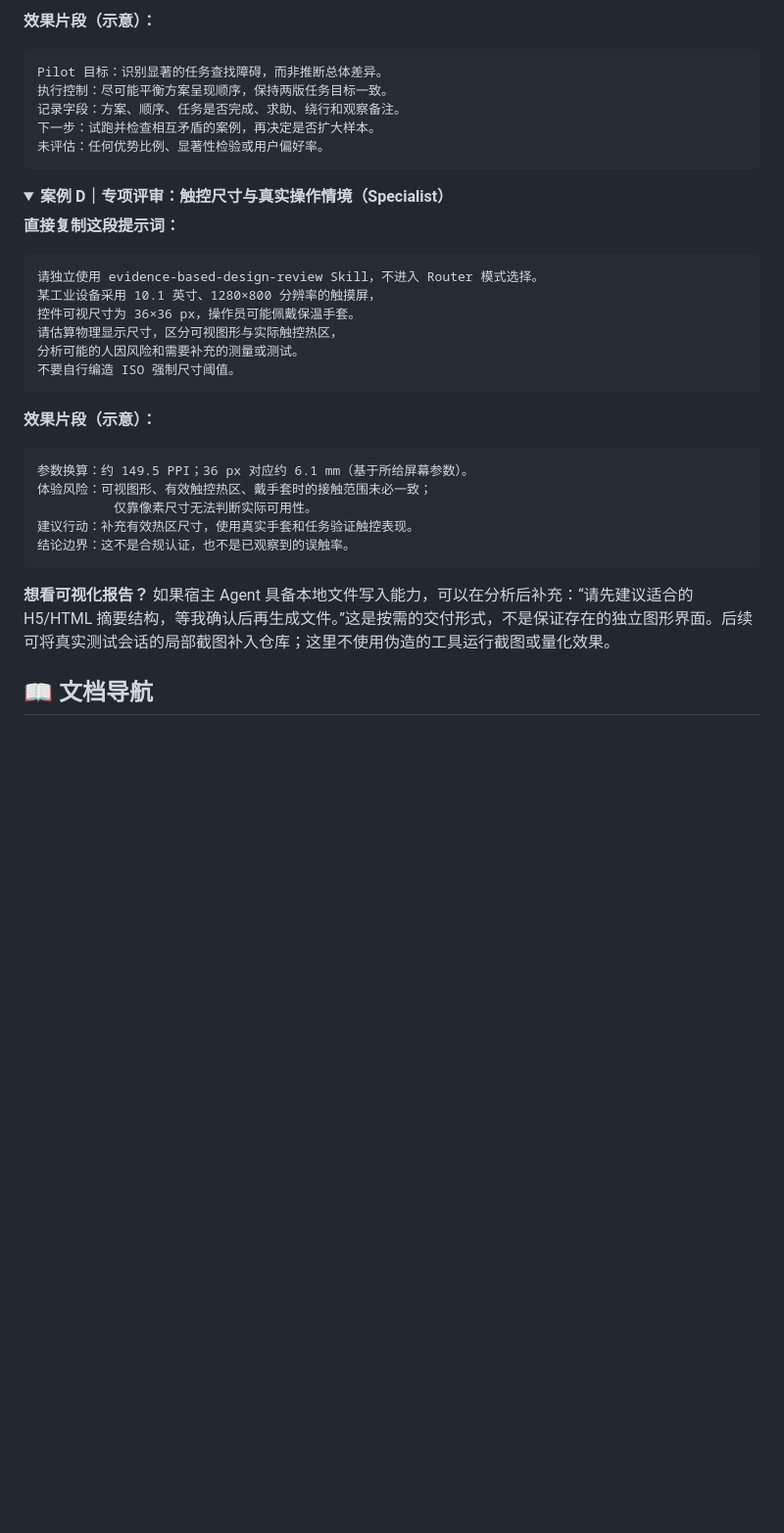
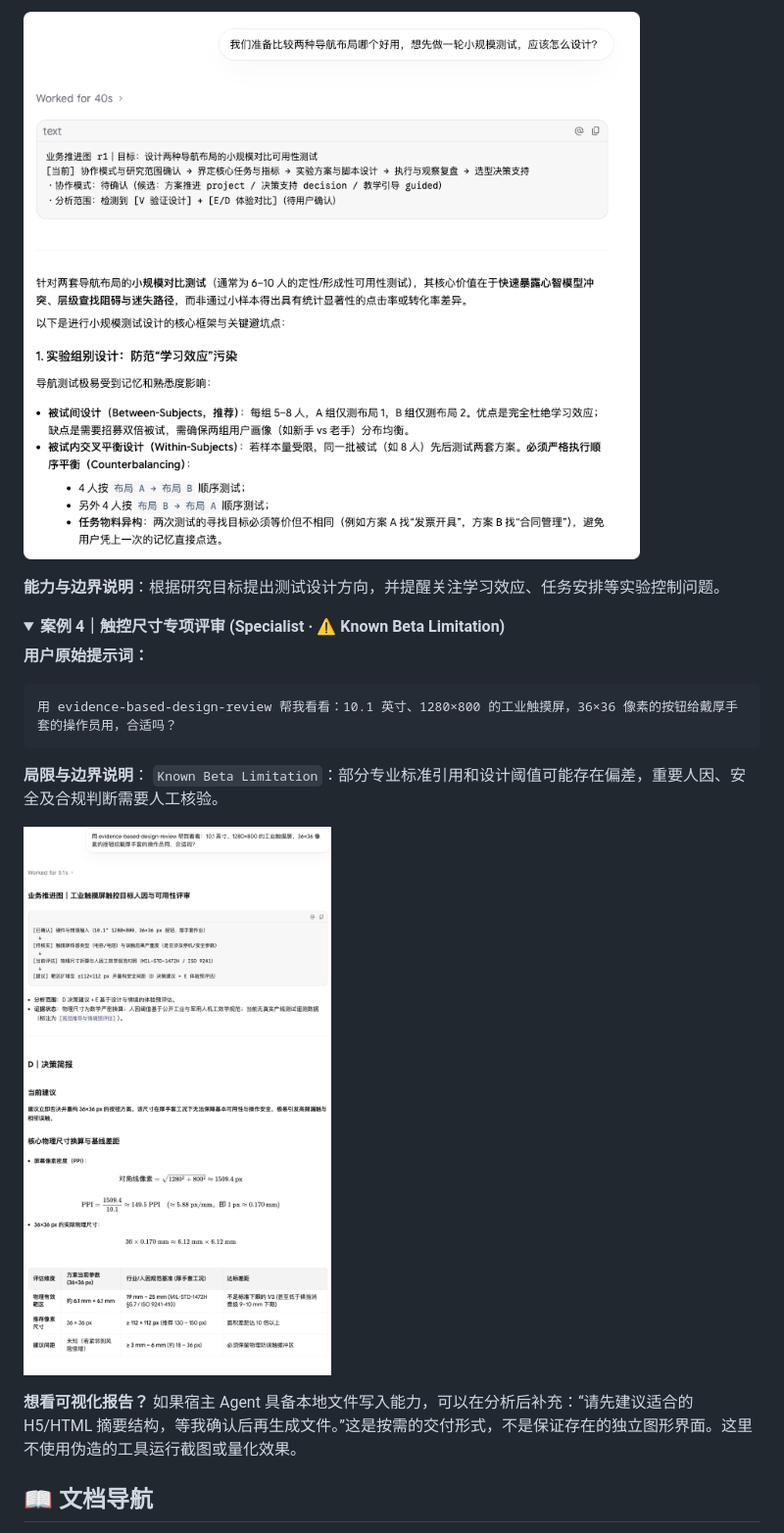
Before and after one commit to RagnTec/User-Experience-Decision-Advisor, a Markdown page: README.zh-CN.md, the part around one of its changes. Shown at 98% size. GitHub-like rendering; pictures changed too: docs/media/demos/demo3.png (added), docs/media/demos/demo4.png (added); folded sections open; blank space fills up the shorter version.

````diff
--- a/README.zh-CN.md
+++ b/README.zh-CN.md
@@ -204,44 +182,28 @@ UXDA Beta **没有统一的专用斜杠命令或云端 API**。在可以加载
 ```
 
-**效果片段（示意）：**
+<a href="docs/media/demos/demo3.png"><img src="docs/media/demos/demo3.png" alt="Demo 03: 研究方案辅助" width="760"></a>
 
-```text
-Pilot 目标：识别显著的任务查找障碍，而非推断总体差异。
-执行控制：尽可能平衡方案呈现顺序，保持两版任务目标一致。
-记录字段：方案、顺序、任务是否完成、求助、绕行和观察备注。
-下一步：试跑并检查相互矛盾的案例，再决定是否扩大样本。
-未评估：任何优势比例、显著性检验或用户偏好率。
-```
+**能力与边界说明**：根据研究目标提出测试设计方向，并提醒关注学习效应、任务安排等实验控制问题。
 
 </details>
 
 <details>
-<summary><strong>案例 D｜专项评审：触控尺寸与真实操作情境（Specialist）</strong></summary>
+<summary><strong>案例 4｜触控尺寸专项评审 (Specialist · ⚠️ Known Beta Limitation)</strong></summary>
 
-**直接复制这段提示词：**
+**用户原始提示词：**
 
 ```text
-请独立使用 evidence-based-design-review Skill，不进入 Router 模式选择。
-某工业设备采用 10.1 英寸、1280×800 分辨率的触摸屏，
-控件可视尺寸为 36×36 px，操作员可能佩戴保温手套。
-请估算物理显示尺寸，区分可视图形与实际触控热区，
-分析可能的人因风险和需要补充的测量或测试。
-不要自行编造 ISO 强制尺寸阈值。
+用 evidence-based-design-review 帮我看看：10.1 英寸、1280×800 的工业触摸屏，36×36 像素的按钮给戴厚手套的操作员用，合适吗？
 ```
 
-**效果片段（示意）：**
+**局限与边界说明**：
+`Known Beta Limitation`：部分专业标准引用和设计阈值可能存在偏差，重要人因、安全及合规判断需要人工核验。
 
-```text
-参数换算：约 149.5 PPI；36 px 对应约 6.1 mm（基于所给屏幕参数）。
-体验风险：可视图形、有效触控热区、戴手套时的接触范围未必一致；
-          仅靠像素尺寸无法判断实际可用性。
-建议行动：补充有效热区尺寸，使用真实手套和任务验证触控表现。
-结论边界：这不是合规认证，也不是已观察到的误触率。
-```
+<a href="docs/media/demos/demo4.png"><img src="docs/media/demos/demo4.png" alt="Demo 04: Specialist 专项评审（Known Beta Limitation）" width="760"></a>
 
 </details>
 
-**想看可视化报告？** 如果宿主 Agent 具备本地文件写入能力，可以在分析后补充：“请先建议适合的 H5/HTML 摘要结构，等我确认后再生成文件。”这是按需的交付形式，不是保证存在的独立图形界面。后续可将真实测试会话的局部截图补入仓库；这里不使用伪造的工具运行截图或量化效果。
+**想看可视化报告？** 如果宿主 Agent 具备本地文件写入能力，可以在分析后补充：“请先建议适合的 H5/HTML 摘要结构，等我确认后再生成文件。”这是按需的交付形式，不是保证存在的独立图形界面。这里不使用伪造的工具运行截图或量化效果。
 
 ## 📖 文档导航
 
````
Also changed, not shown: other parts of README.zh-CN.md (+17 -39 lines), README.md (+34 -66 lines), docs/media/demos/demo1.png (added), docs/media/demos/demo2.png (added).
